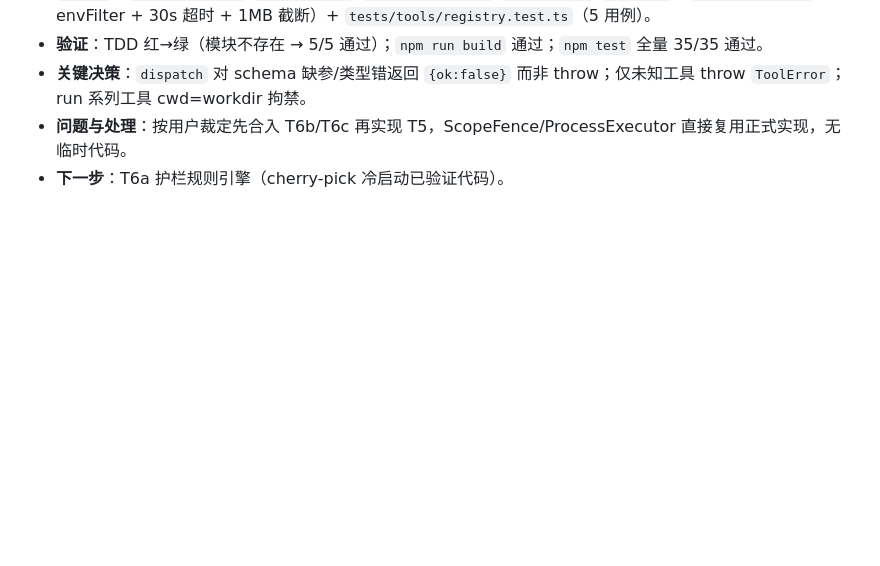
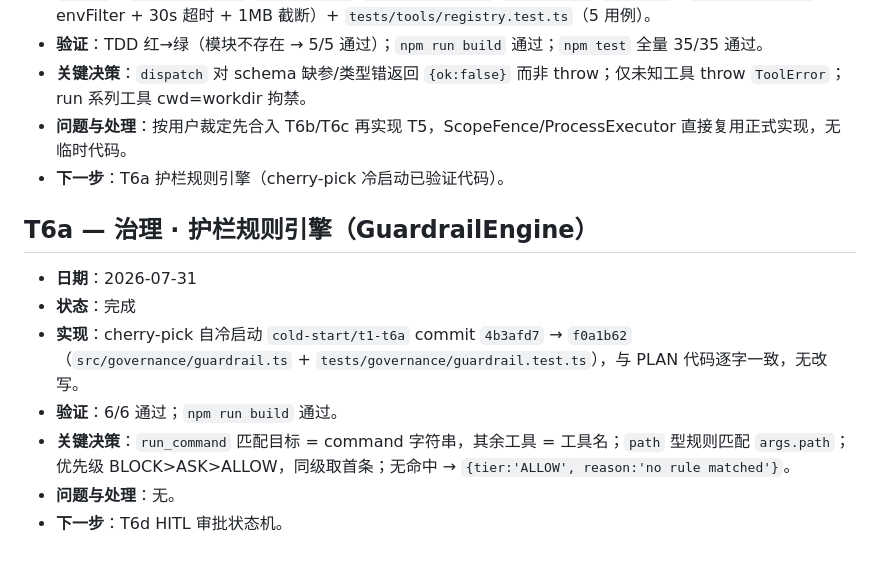
Before and after one commit to NeilChen14/ai4se-harness, a Markdown page: AGENT_LOG.md, the part around the change. Rendered like a GitHub page; blank space fills up the shorter version.

Commit message:
docs(T6a): check off guardrail task, record cherry-pick hash + AGENT_LOG

```diff
--- a/AGENT_LOG.md
+++ b/AGENT_LOG.md
@@ -72,3 +72,13 @@
 - **关键决策**：`dispatch` 对 schema 缺参/类型错返回 `{ok:false}` 而非 throw；仅未知工具 throw `ToolError`；run 系列工具 cwd=workdir 拘禁。
 - **问题与处理**：按用户裁定先合入 T6b/T6c 再实现 T5，ScopeFence/ProcessExecutor 直接复用正式实现，无临时代码。
 - **下一步**：T6a 护栏规则引擎（cherry-pick 冷启动已验证代码）。
+
+## T6a — 治理 · 护栏规则引擎（GuardrailEngine）
+
+- **日期**：2026-07-31
+- **状态**：完成
+- **实现**：cherry-pick 自冷启动 `cold-start/t1-t6a` commit `4b3afd7` → `f0a1b62`（`src/governance/guardrail.ts` + `tests/governance/guardrail.test.ts`），与 PLAN 代码逐字一致，无改写。
+- **验证**：6/6 通过；`npm run build` 通过。
+- **关键决策**：`run_command` 匹配目标 = command 字符串，其余工具 = 工具名；`path` 型规则匹配 `args.path`；优先级 BLOCK>ASK>ALLOW，同级取首条；无命中 → `{tier:'ALLOW', reason:'no rule matched'}`。
+- **问题与处理**：无。
+- **下一步**：T6d HITL 审批状态机。
```
Also changed, not shown: PLAN.md (+1 -1 lines).
